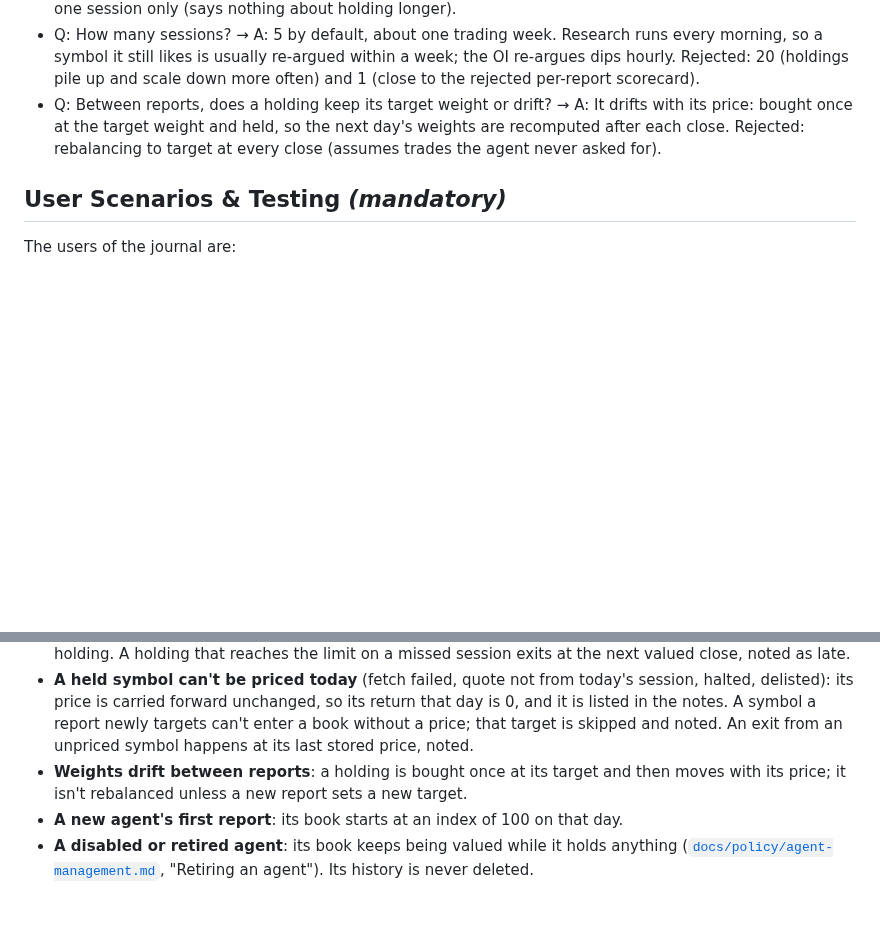
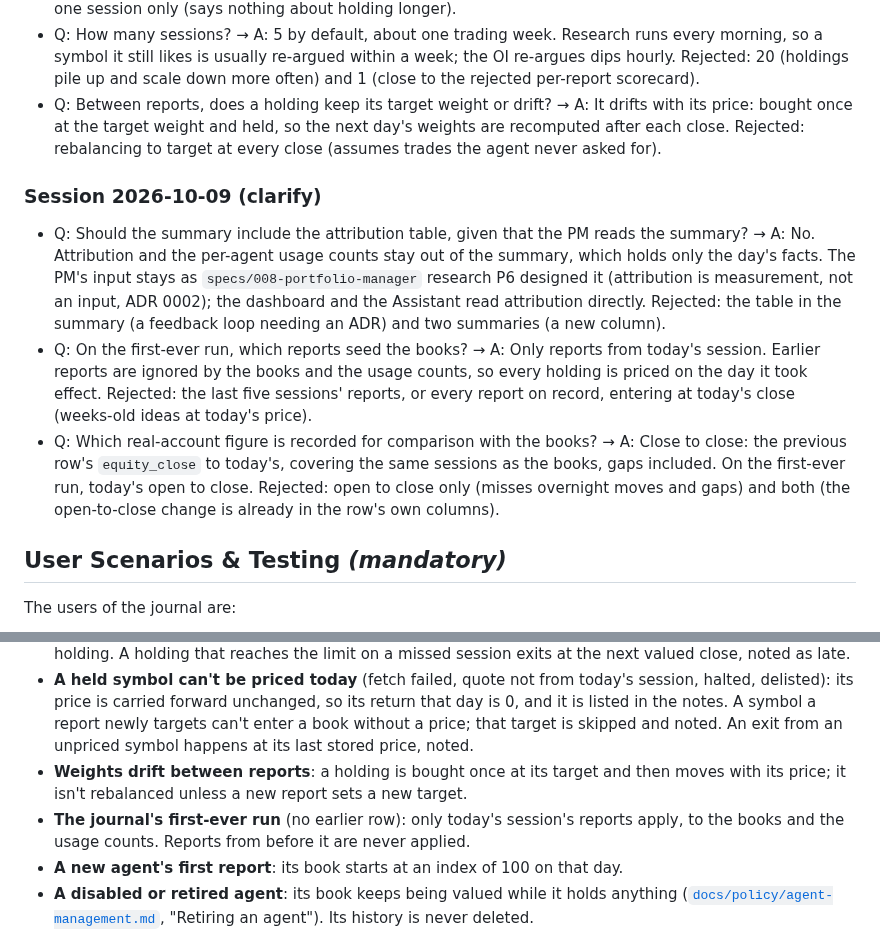
Before and after one commit to itsbryanlai/trading-agent, a Markdown page: specs/012-journal-writer/spec.md, 2 parts joined by grey strips. Drawn GitHub-style; blank space fills up the shorter version.

```diff
--- a/specs/012-journal-writer/spec.md
+++ b/specs/012-journal-writer/spec.md
@@ -26,6 +26,12 @@
 - Q: How does a position leave a book when its agent never sends a sell (the Opportunistic Identifier proposes only buys)? → A: Every position exits after a configured number of sessions without a new buy or hold report from its agent on that symbol; such a report restarts the count. A sell can still exit it sooner. Rejected: holding until the agent sells (the OI's book would never exit, only scale down) and holding for one session only (says nothing about holding longer).
 - Q: How many sessions? → A: 5 by default, about one trading week. Research runs every morning, so a symbol it still likes is usually re-argued within a week; the OI re-argues dips hourly. Rejected: 20 (holdings pile up and scale down more often) and 1 (close to the rejected per-report scorecard).
 - Q: Between reports, does a holding keep its target weight or drift? → A: It drifts with its price: bought once at the target weight and held, so the next day's weights are recomputed after each close. Rejected: rebalancing to target at every close (assumes trades the agent never asked for).
+
+### Session 2026-10-09 (clarify)
+
+- Q: Should the summary include the attribution table, given that the PM reads the summary? → A: No. Attribution and the per-agent usage counts stay out of the summary, which holds only the day's facts. The PM's input stays as `specs/008-portfolio-manager` research P6 designed it (attribution is measurement, not an input, ADR 0002); the dashboard and the Assistant read attribution directly. Rejected: the table in the summary (a feedback loop needing an ADR) and two summaries (a new column).
+- Q: On the first-ever run, which reports seed the books? → A: Only reports from today's session. Earlier reports are ignored by the books and the usage counts, so every holding is priced on the day it took effect. Rejected: the last five sessions' reports, or every report on record, entering at today's close (weeks-old ideas at today's price).
+- Q: Which real-account figure is recorded for comparison with the books? → A: Close to close: the previous row's `equity_close` to today's, covering the same sessions as the books, gaps included. On the first-ever run, today's open to close. Rejected: open to close only (misses overnight moves and gaps) and both (the open-to-close change is already in the row's own columns).
 
 ## User Scenarios & Testing *(mandatory)*
 
@@ -131,6 +136,7 @@ The owner can run the journal writer in a dry-run mode that does everything exce
 - **The holding limit counts exchange sessions**, not valued ones, so a missed run doesn't extend a holding. A holding that reaches the limit on a missed session exits at the next valued close, noted as late.
 - **A held symbol can't be priced today** (fetch failed, quote not from today's session, halted, delisted): its price is carried forward unchanged, so its return that day is 0, and it is listed in the notes. A symbol a report newly targets can't enter a book without a price; that target is skipped and noted. An exit from an unpriced symbol happens at its last stored price, noted.
 - **Weights drift between reports**: a holding is bought once at its target and then moves with its price; it isn't rebalanced unless a new report sets a new target.
+- **The journal's first-ever run** (no earlier row): only today's session's reports apply, to the books and the usage counts. Reports from before it are never applied.
 - **A new agent's first report**: its book starts at an index of 100 on that day.
 - **A disabled or retired agent**: its book keeps being valued while it holds anything ([`docs/policy/agent-management.md`](../../docs/policy/agent-management.md), "Retiring an agent"). Its history is never deleted.
 - **A symbol that isn't a well-formed ticker** in a report or decision: it never appears in the summary verbatim; it is shown as a count of malformed symbols. It may still sit in the attribution data, which isn't sent to the PM.
```
Also changed, not shown: other parts of specs/012-journal-writer/spec.md (+7 -8 lines).
